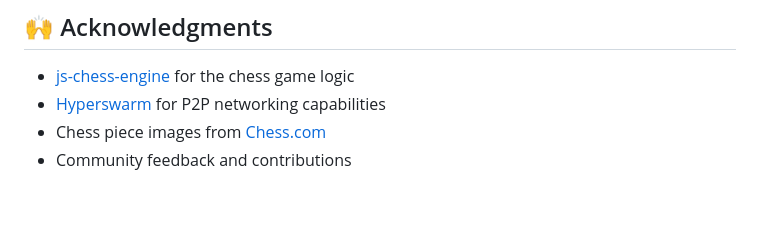
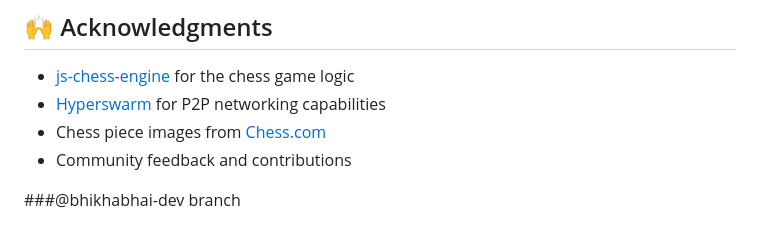
Before and after one commit to Dhruv54/P2P-Chess-Game, a Markdown page: README.md, the part around the change. GitHub-like rendering; blank space fills up the shorter version.

```diff
--- a/README.md
+++ b/README.md
@@ -132,3 +132,6 @@ Contributions are welcome! Please feel free to submit a Pull Request.
 - [Hyperswarm](https://github.com/hyperswarm/hyperswarm) for P2P networking capabilities
 - Chess piece images from [Chess.com](https://www.chess.com)
 - Community feedback and contributions
+
+
+###@bhikhabhai-dev branch
```
